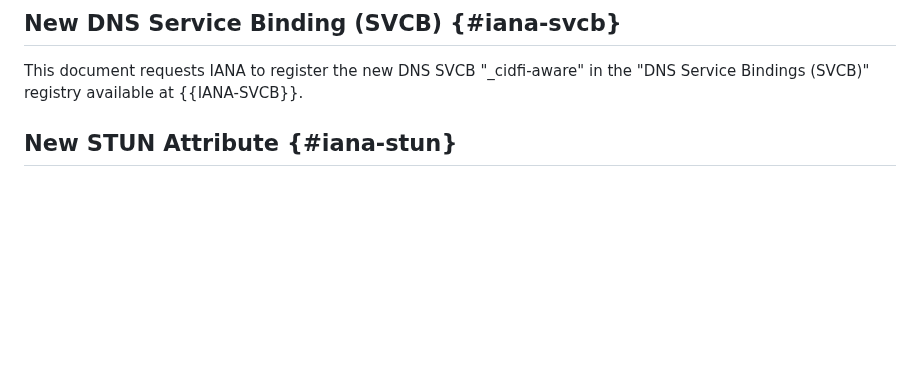
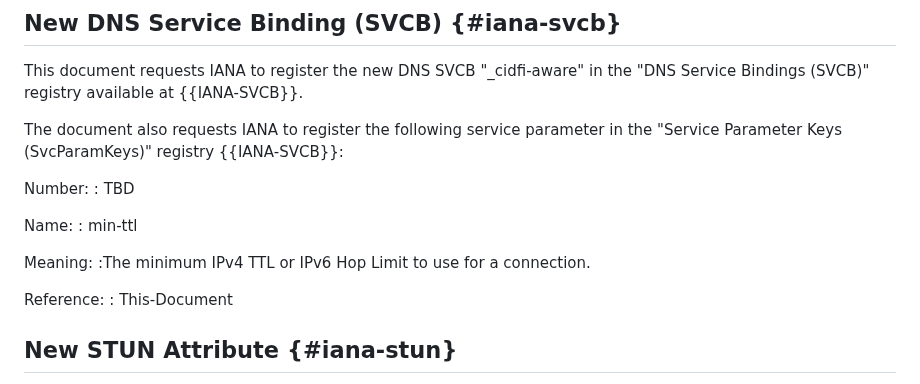
Before and after one commit to danwing/cidfi, a Markdown page: draft-wing-cidfi.md, the part around the change. GitHub-like rendering; blank space fills up the shorter version.

Commit message:
ttl svcparam

```diff
--- a/draft-wing-cidfi.md
+++ b/draft-wing-cidfi.md
@@ -1234,6 +1234,22 @@ Register new special-use domain name cidfi.arpa for DNS SVCB discovery.
 This document requests IANA to register the new DNS SVCB "_cidfi-aware" in
 the "DNS Service Bindings (SVCB)" registry available at {{IANA-SVCB}}.
 
+The document also requests IANA to register the following service parameter
+in the "Service Parameter Keys (SvcParamKeys)" registry {{IANA-SVCB}}:
+
+Number:
+: TBD
+
+Name:
+: min-ttl
+
+Meaning:
+:The minimum IPv4 TTL or IPv6 Hop Limit to use for a connection.
+
+Reference:
+: This-Document
+
+
 ## New STUN Attribute {#iana-stun}
 
 This document requests IANA to register the new STUN attribute "CIDFI-NONCE"
```
